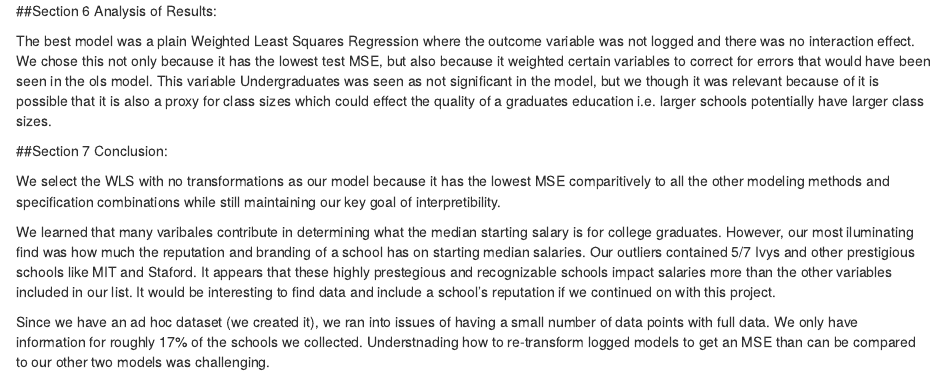
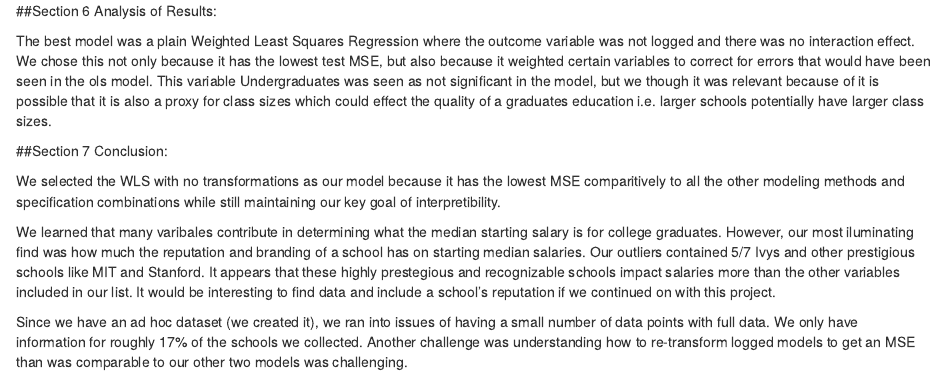
Before and after one commit to mmar0/ITEC-621-Group-Project, an R Markdown document (FinalReport.Rmd): the page in a window 1100 px wide, from 13000 px down. Rendered offline with R 4.5, knitr and Pandoc, with nearby package versions; drawn as R Markdown's standard HTML page in place of the format the file asks for; some code elsewhere in the file could not run offline.

Commit message:
Paper Edits

```diff
--- a/FinalReport.Rmd
+++ b/FinalReport.Rmd
@@ -271,9 +271,8 @@ The best model was a plain Weighted Least Squares Regression where the outcome v
 
 ##Section 7 Conclusion:
 
-We select the WLS with no transformations as our model because it has the lowest MSE comparitively to all the other modeling methods and specification combinations while still maintaining our key goal of interpretibility.
+We selected the WLS with no transformations as our model because it has the lowest MSE comparitively to all the other modeling methods and specification combinations while still maintaining our key goal of interpretibility.
 
-We learned that many varibales contribute in determining what the median starting salary is for college graduates. However, our most iluminating find was how much the reputation and branding of a school has on starting median salaries. Our outliers contained 5/7 Ivys and other prestigious schools like MIT and Staford. It appears that these highly prestegious and recognizable schools impact salaries more than the other variables included in our list. It would be interesting to find data and include a school's reputation if we continued on with this project.
+We learned that many varibales contribute in determining what the median starting salary is for college graduates. However, our most iluminating find was how much the reputation and branding of a school has on starting median salaries. Our outliers contained 5/7 Ivys and other prestigious schools like MIT and Stanford. It appears that these highly prestegious and recognizable schools impact salaries more than the other variables included in our list. It would be interesting to find data and include a school's reputation if we continued on with this project.
 
-Since we have an ad hoc dataset (we created it), we ran into issues of having a small number of data points with full data. We only have information for roughly 17% of the schools we collected.
-Understnading how to re-transform logged models to get an MSE than can be compared to our other two models was challenging.
+Since we have an ad hoc dataset (we created it), we ran into issues of having a small number of data points with full data. We only have information for roughly 17% of the schools we collected. Another challenge was understanding how to re-transform logged models to get an MSE than was comparable to our other two models was challenging.
```
Also changed, not shown: FinalReport.Rmd (16 more changed lines).
